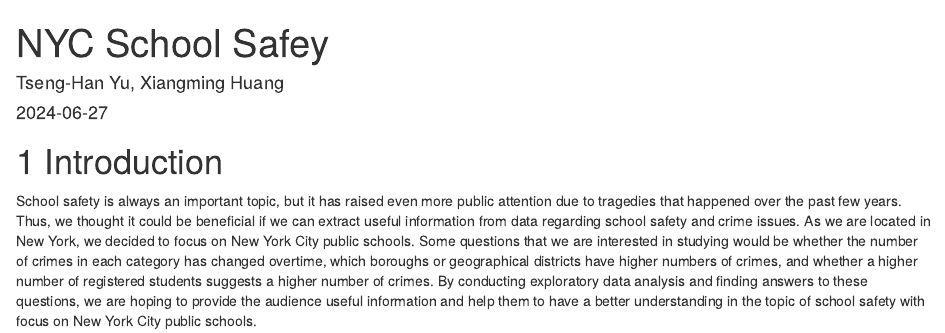
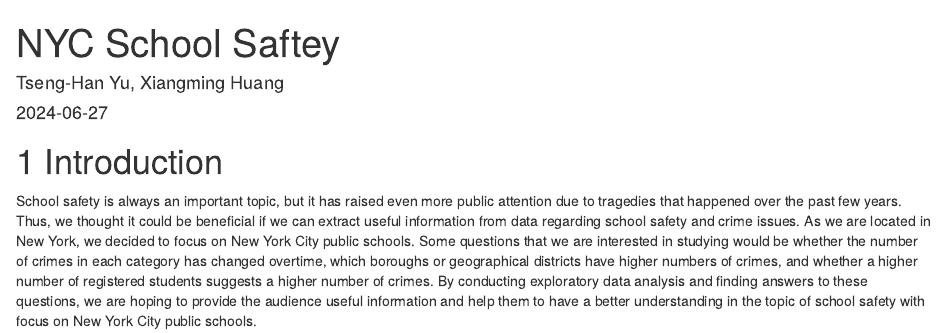
Before and after one commit to xmh3698/NYCSchoolSafety, an R Markdown document (index.Rmd): the page in a window 1100 px wide, from its top. Rendered offline with R 4.5, knitr and Pandoc, with nearby package versions; drawn as R Markdown's standard HTML page in place of the format the file asks for.

Commit message:
Update index.Rmd

```diff
--- a/index.Rmd
+++ b/index.Rmd
@@ -1,5 +1,5 @@
 ---
-title: "NYC School Safey"
+title: "NYC School Saftey"
 author: "Tseng-Han Yu, Xiangming Huang"
 date: "`r Sys.Date()`"
 site: bookdown::bookdown_site
```
